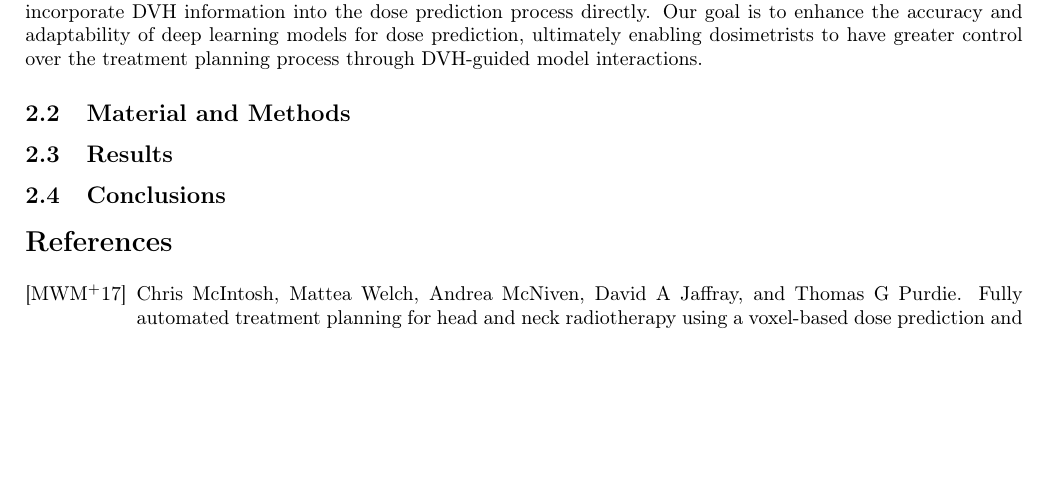
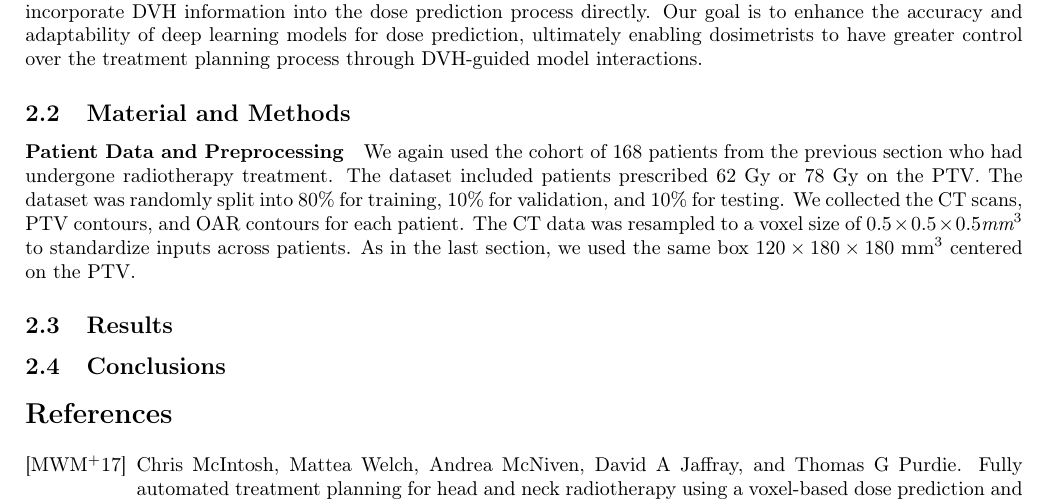
Before and after one commit to pauldubois98/PhD, a LaTeX paper (6_automation_mimicking/6_main.tex, which reads 6_automation_mimicking/6_content.tex): part of page 6 of 6, cut so that both start at the same text, the shorter picture padded with empty space. Compiled offline with pdfLaTeX.

Commit message:
Patient Data and Preprocessing §

```diff
--- a/6_automation_mimicking/6_content.tex
+++ b/6_automation_mimicking/6_content.tex
@@ -184,6 +184,13 @@ This work evaluates three Unet-based architectures, including a novel model usin
 Our goal is to enhance the accuracy and adaptability of deep learning models for dose prediction, ultimately enabling dosimetrists to have greater control over the treatment planning process through DVH-guided model interactions.
 
 \subsection{Material and Methods}
+\paragraph{Patient Data and Preprocessing}
+We again used the cohort of 168 patients from the previous section who had undergone radiotherapy treatment.
+The dataset included patients prescribed 62 Gy or 78 Gy on the PTV.
+The dataset was randomly split into 80\% for training, 10\% for validation, and 10\% for testing.
+We collected the CT scans, PTV contours, and OAR contours for each patient.
+The CT data was resampled to a voxel size of $0.5 \times 0.5 \times 0.5 \textit{mm}^3$ to standardize inputs across patients.
+As in the last section, we used the same box $120 \times 180 \times 180\ \text{mm}^3$ centered on the PTV.
 %We used a cohort of 168 patients (with split 80-10-10 for training-validation-test).
 %The models input CT scans, Principal Target Volume (PTV) contour, and Organs at Risk (OARs ) contours; and output a 3D dose.
 %We trained the models with a voxel-wise Mean Absolute Error (MAE) , combined with a DVH L1 loss.
```
